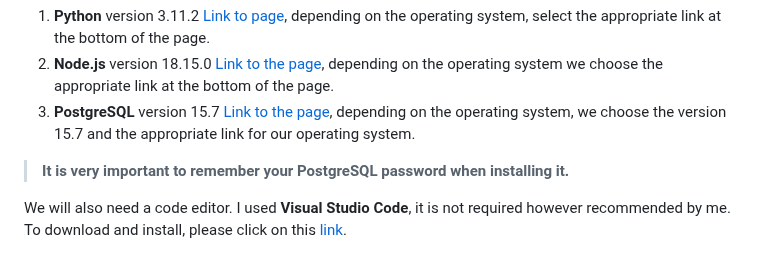
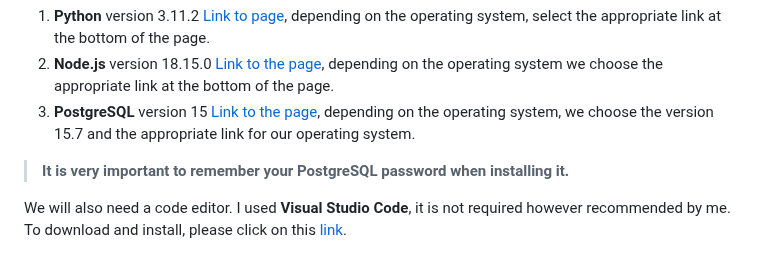
Before and after one commit to DoradR/Platforma, a Markdown page: README.md, the part around the change. Drawn GitHub-style.

```diff
--- a/README.md
+++ b/README.md
@@ -16,7 +16,7 @@ In order to install the application and fully configure it, we need to install s
 <ol>
 <li><strong>Python</strong> version 3.11.2 <a href="https://www.python.org/downloads/release/python-3112/">Link to page</a>, depending on the operating system, select the appropriate link at the bottom of the page.</li>
 <li><strong>Node.js</strong> version 18.15.0 <a href="https://nodejs.org/en/blog/release/v18.15.0">Link to the page</a>, depending on the operating system we choose the appropriate link at the bottom of the page.</li>
-<li><strong>PostgreSQL</strong> version 15.7 <a href="https://www.enterprisedb.com/downloads/postgres-postgresql-downloads">Link to the page</a>, depending on the operating system, we choose the version 15.7 and the appropriate link for our operating system.</li>
+<li><strong>PostgreSQL</strong> version 15 <a href="https://www.enterprisedb.com/downloads/postgres-postgresql-downloads">Link to the page</a>, depending on the operating system, we choose the version 15.7 and the appropriate link for our operating system.</li>
 </ol>
 <blockquote>
 <p><strong>It is very important to remember your PostgreSQL password when installing it.</strong></p>
```
